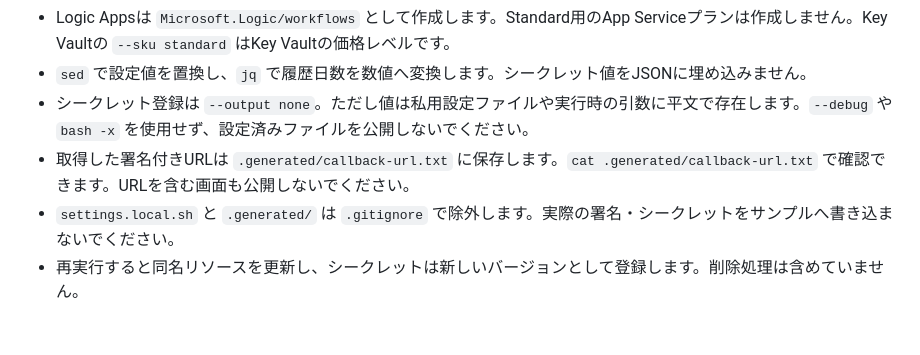
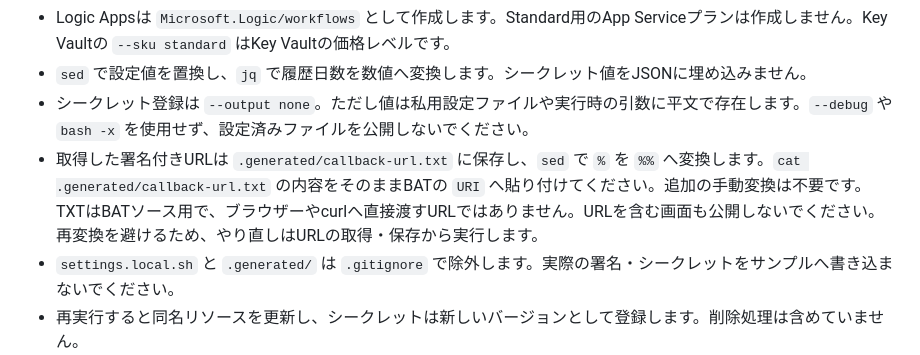
Before and after one commit to addache/addache-blog-assets, a Markdown page: azure-logicapps-keyvault-02/README.md, the part around the change. Rendered like a GitHub page; blank space fills up the shorter version.

Commit message:
Escape percent signs in callback TXT for direct BAT source pasting

```diff
--- a/azure-logicapps-keyvault-02/README.md
+++ b/azure-logicapps-keyvault-02/README.md
@@ -54,7 +54,7 @@ source ./settings.local.sh
 - Logic Appsは `Microsoft.Logic/workflows` として作成します。Standard用のApp Serviceプランは作成しません。Key Vaultの `--sku standard` はKey Vaultの価格レベルです。
 - `sed` で設定値を置換し、`jq` で履歴日数を数値へ変換します。シークレット値をJSONに埋め込みません。
 - シークレット登録は `--output none`。ただし値は私用設定ファイルや実行時の引数に平文で存在します。`--debug` や `bash -x` を使用せず、設定済みファイルを公開しないでください。
-- 取得した署名付きURLは `.generated/callback-url.txt` に保存します。`cat .generated/callback-url.txt` で確認できます。URLを含む画面も公開しないでください。
+- 取得した署名付きURLは `.generated/callback-url.txt` に保存し、`sed` で `%` を `%%` へ変換します。`cat .generated/callback-url.txt` の内容をそのままBATの `URI` へ貼り付けてください。追加の手動変換は不要です。TXTはBATソース用で、ブラウザーやcurlへ直接渡すURLではありません。URLを含む画面も公開しないでください。再変換を避けるため、やり直しはURLの取得・保存から実行します。
 - `settings.local.sh` と `.generated/` は `.gitignore` で除外します。実際の署名・シークレットをサンプルへ書き込まないでください。
 - 再実行すると同名リソースを更新し、シークレットは新しいバージョンとして登録します。削除処理は含めていません。
 - 読者のデータアクセスを最大約5分待ちます。Logic Appsの権限付与後は、反映を待ってから許可したWindows PCでテストしてください。
```
